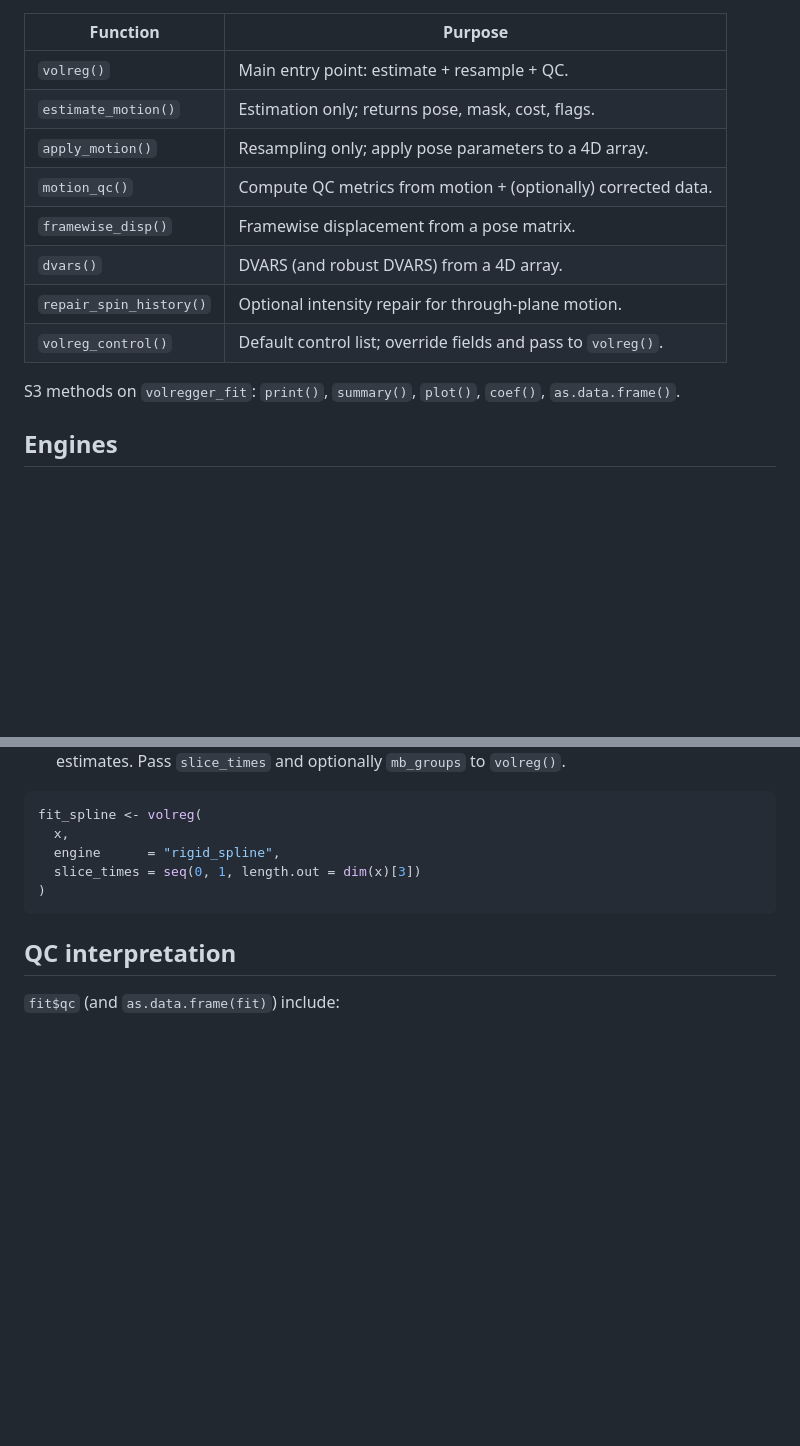
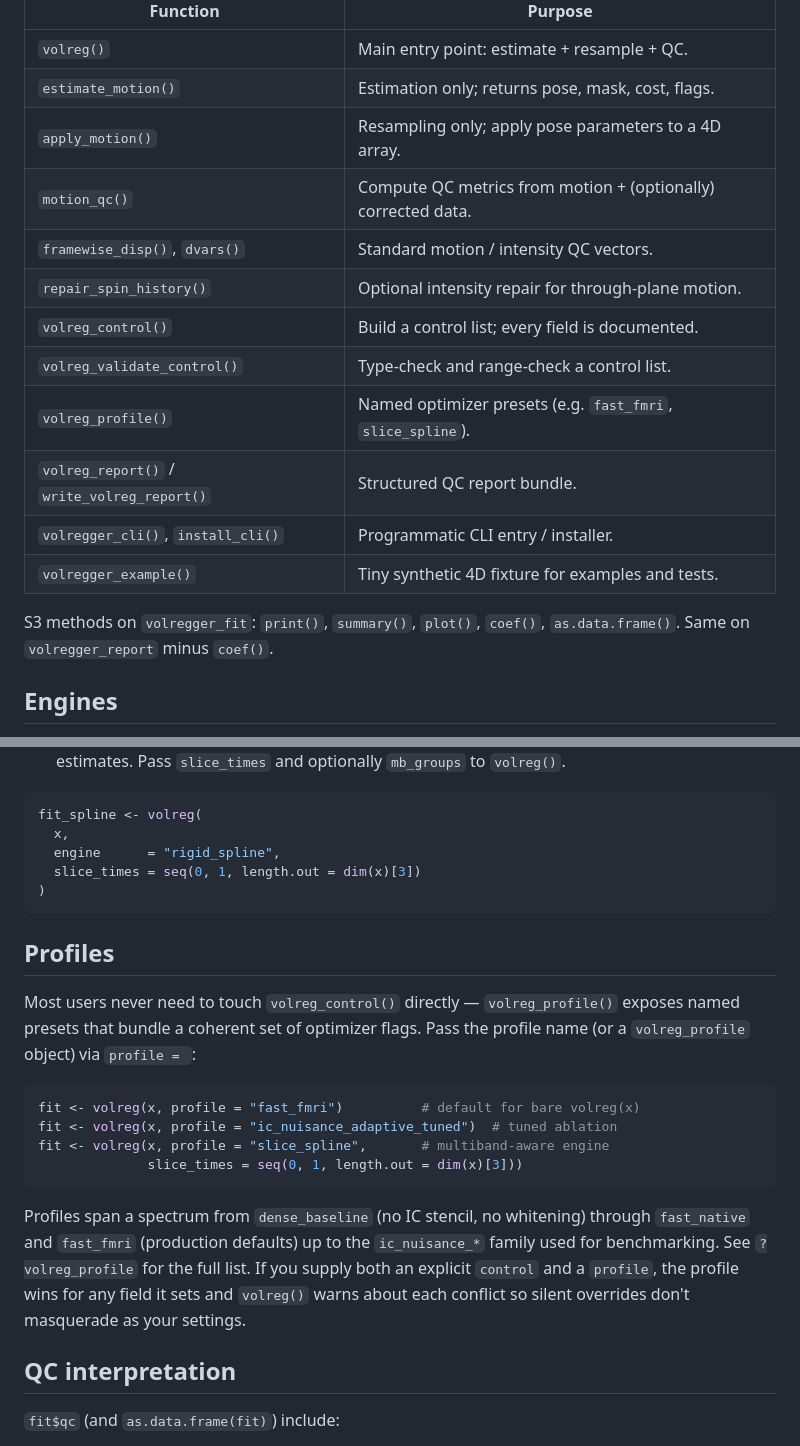
Before and after one commit to bbuchsbaum/volregger, a Markdown page: README.md, 2 parts joined by grey strips. Drawn GitHub-style; blank space fills up the shorter version.

````diff
--- a/README.md
+++ b/README.md
@@ -70,13 +84,17 @@ two-step estimate/apply workflow, and the spline engine) see the
 | `estimate_motion()` | Estimation only; returns pose, mask, cost, flags. |
 | `apply_motion()` | Resampling only; apply pose parameters to a 4D array. |
 | `motion_qc()` | Compute QC metrics from motion + (optionally) corrected data. |
-| `framewise_disp()` | Framewise displacement from a pose matrix. |
-| `dvars()` | DVARS (and robust DVARS) from a 4D array. |
+| `framewise_disp()`, `dvars()` | Standard motion / intensity QC vectors. |
 | `repair_spin_history()` | Optional intensity repair for through-plane motion. |
-| `volreg_control()` | Default control list; override fields and pass to `volreg()`. |
+| `volreg_control()` | Build a control list; every field is documented. |
+| `volreg_validate_control()` | Type-check and range-check a control list. |
+| `volreg_profile()` | Named optimizer presets (e.g. `fast_fmri`, `slice_spline`). |
+| `volreg_report()` / `write_volreg_report()` | Structured QC report bundle. |
+| `volregger_cli()`, `install_cli()` | Programmatic CLI entry / installer. |
+| `volregger_example()` | Tiny synthetic 4D fixture for examples and tests. |
 
 S3 methods on `volregger_fit`: `print()`, `summary()`, `plot()`, `coef()`,
-`as.data.frame()`.
+`as.data.frame()`. Same on `volregger_report` minus `coef()`.
 
 ## Engines
 
@@ -96,6 +114,26 @@ fit_spline <- volreg(
 )
 ```
 
+## Profiles
+
+Most users never need to touch `volreg_control()` directly — `volreg_profile()`
+exposes named presets that bundle a coherent set of optimizer flags. Pass the
+profile name (or a `volreg_profile` object) via `profile = `:
+
+```r
+fit <- volreg(x, profile = "fast_fmri")          # default for bare volreg(x)
+fit <- volreg(x, profile = "ic_nuisance_adaptive_tuned")  # tuned ablation
+fit <- volreg(x, profile = "slice_spline",       # multiband-aware engine
+              slice_times = seq(0, 1, length.out = dim(x)[3]))
+```
+
+Profiles span a spectrum from `dense_baseline` (no IC stencil, no whitening)
+through `fast_native` and `fast_fmri` (production defaults) up to the
+`ic_nuisance_*` family used for benchmarking. See `?volreg_profile` for the
+full list. If you supply both an explicit `control` and a `profile`, the
+profile wins for any field it sets and `volreg()` warns about each conflict
+so silent overrides don't masquerade as your settings.
+
 ## QC interpretation
 
 `fit$qc` (and `as.data.frame(fit)`) include:
````
Also changed, not shown: other parts of README.md (+125 -26 lines).
